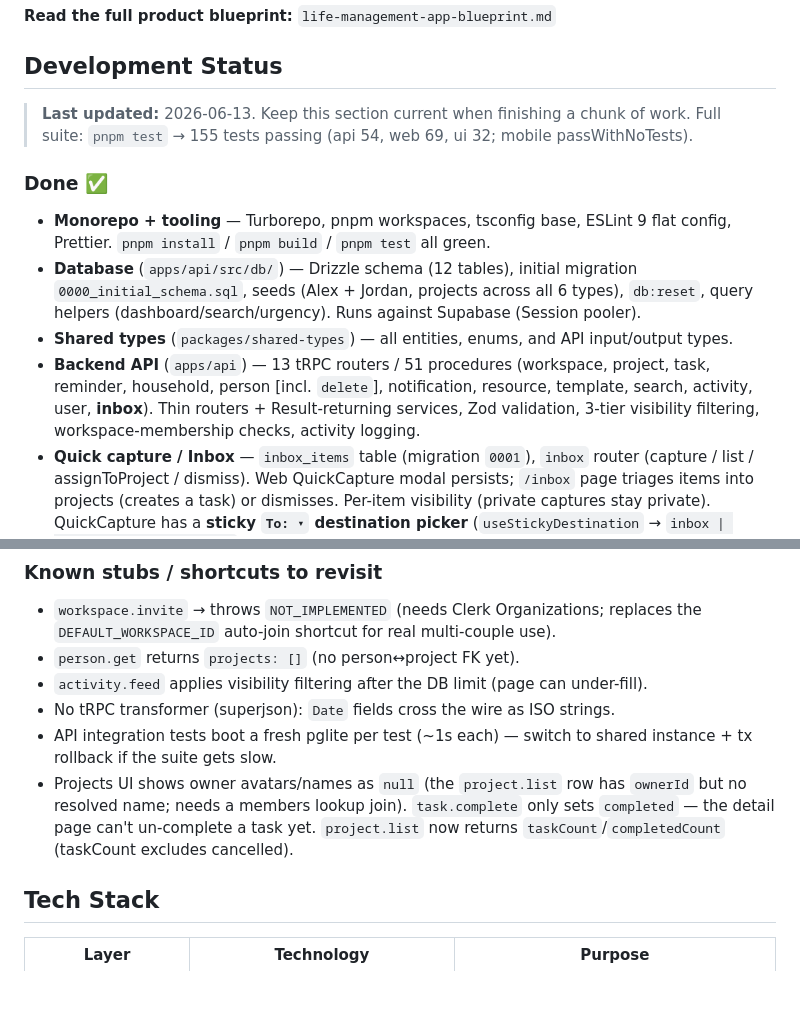
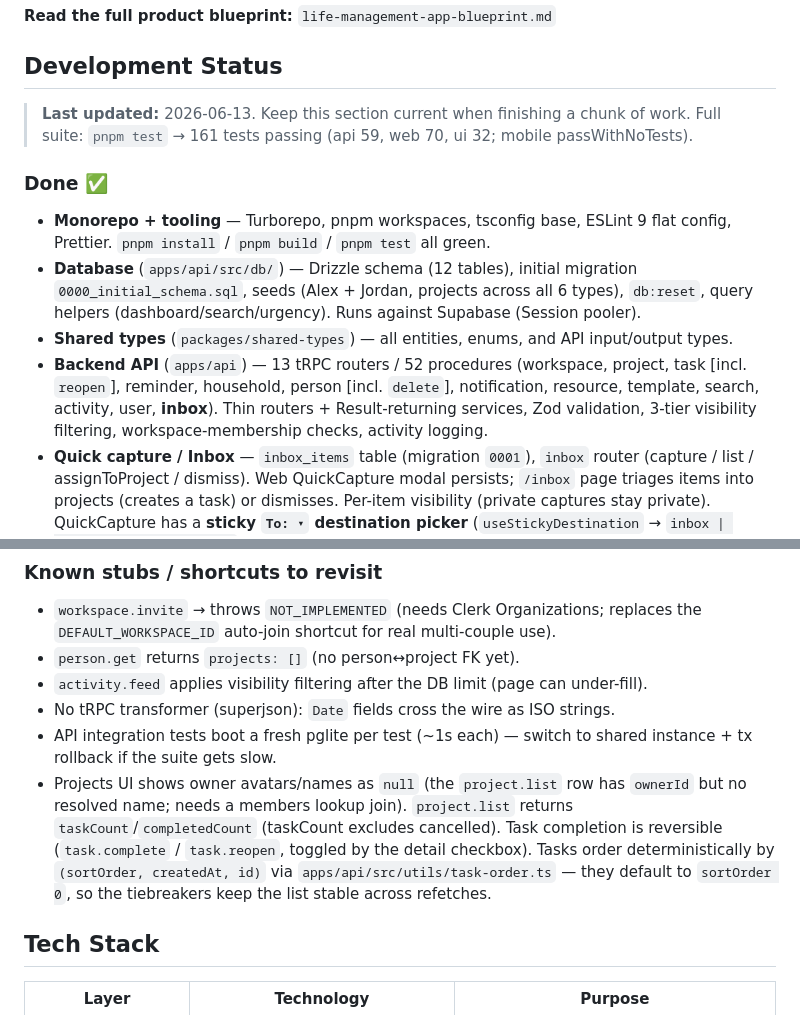
Before and after one commit to NiranjanKumbhar/LifeManagementApp, a Markdown page: CLAUDE.md, 2 parts joined by grey strips. Rendered like a GitHub page; blank space fills up the shorter version.

Commit message:
docs: record task reopen + deterministic ordering, bump counts

```diff
--- a/CLAUDE.md
+++ b/CLAUDE.md
@@ -9,13 +9,13 @@ This is **LifeSync**, a shared life management app for couples that combines fas
 ## Development Status
 
 > **Last updated:** 2026-06-13. Keep this section current when finishing a chunk of work.
-> Full suite: `pnpm test` → 155 tests passing (api 54, web 69, ui 32; mobile passWithNoTests).
+> Full suite: `pnpm test` → 161 tests passing (api 59, web 70, ui 32; mobile passWithNoTests).
 
 ### Done ✅
 - **Monorepo + tooling** — Turborepo, pnpm workspaces, tsconfig base, ESLint 9 flat config, Prettier. `pnpm install` / `pnpm build` / `pnpm test` all green.
 - **Database** (`apps/api/src/db/`) — Drizzle schema (12 tables), initial migration `0000_initial_schema.sql`, seeds (Alex + Jordan, projects across all 6 types), `db:reset`, query helpers (dashboard/search/urgency). Runs against Supabase (Session pooler).
 - **Shared types** (`packages/shared-types`) — all entities, enums, and API input/output types.
-- **Backend API** (`apps/api`) — 13 tRPC routers / 51 procedures (workspace, project, task, reminder, household, person [incl. `delete`], notification, resource, template, search, activity, user, **inbox**). Thin routers + Result-returning services, Zod validation, 3-tier visibility filtering, workspace-membership checks, activity logging.
+- **Backend API** (`apps/api`) — 13 tRPC routers / 52 procedures (workspace, project, task [incl. `reopen`], reminder, household, person [incl. `delete`], notification, resource, template, search, activity, user, **inbox**). Thin routers + Result-returning services, Zod validation, 3-tier visibility filtering, workspace-membership checks, activity logging.
 - **Quick capture / Inbox** — `inbox_items` table (migration `0001`), `inbox` router (capture / list / assignToProject / dismiss). Web QuickCapture modal persists; `/inbox` page triages items into projects (creates a task) or dismisses. Per-item visibility (private captures stay private). QuickCapture has a **sticky `To: ▾` destination picker** (`useStickyDestination` → `inbox | shopping | project:<id>`): a capture routes to the **Inbox** (save + close), the **Household shopping list** (`household.add`, status `on_list`), an **existing project** (`task.create` — stays open for burst-add), or a **new project created on the go** (`+ New project…` → name + type via `project.create`, with the captured text filed as its first task). A remembered project that's been archived/deleted falls back to Inbox. Components: `DestinationPicker`, `QuickProjectPanel` (app-shell).
 - **Auth + user sync** — Clerk JWT middleware, workspace middleware, **JIT user provisioning** on first request, and a Svix-verified **`POST /webhooks/clerk`** endpoint. Server runs tRPC + webhook via `createHTTPHandler` + Node http.
 - **Web** (`apps/web`) — Clerk auth (`middleware.ts`, sign-in/up), tRPC client + React Query providers, **app shell** (sidebar, mobile bottom nav, quick-capture FAB/modal), the **Dashboard** page (all 7 blueprint blocks), the **Inbox** page (`/inbox`, triage), and the **Projects** screens (`/projects` list grouped by type with progress bars; `/projects/[id]` single-column detail with task list + inline complete/add, one subtask level; template-driven create/edit modal with per-type custom fields), the **Household** screen (`/household` — Shopping list / Inventory tabs via `SegmentedControl`, items grouped by category, quick-add bar, per-row Got it/Need more + status-pill menu, tap-to-edit modal; household-local components QuickAddBar/StockItemRow/StatusPillMenu/HouseholdItemForm), and the **People** screens (`/people` directory with an Upcoming-dates strip + alphabetical list; `/people/[id]` profile with contact/dates/notes, inline `GiftIdeaList` manager, Edit modal + confirm-Delete; `PersonForm`, `nextKeyDate` util). `ToastProvider` mounted in providers. Design tokens + 14 UI components in `packages/ui` (Button, Card, Badge, UrgencyIndicator, Avatar, PartnerBadge, EmptyState, LoadingSpinner, **Input, Modal, Toast, TaskItem, ProjectCard, SegmentedControl**). Aesthetic: warm "paper", Fraunces + Inter, teal/coral/amber/sage.
@@ -41,7 +41,7 @@ This is **LifeSync**, a shared life management app for couples that combines fas
 - `activity.feed` applies visibility filtering after the DB limit (page can under-fill).
 - No tRPC transformer (superjson): `Date` fields cross the wire as ISO strings.
 - API integration tests boot a fresh pglite per test (~1s each) — switch to shared instance + tx rollback if the suite gets slow.
-- Projects UI shows owner avatars/names as `null` (the `project.list` row has `ownerId` but no resolved name; needs a members lookup join). `task.complete` only sets `completed` — the detail page can't un-complete a task yet. `project.list` now returns `taskCount`/`completedCount` (taskCount excludes cancelled).
+- Projects UI shows owner avatars/names as `null` (the `project.list` row has `ownerId` but no resolved name; needs a members lookup join). `project.list` returns `taskCount`/`completedCount` (taskCount excludes cancelled). Task completion is reversible (`task.complete` / `task.reopen`, toggled by the detail checkbox). Tasks order deterministically by `(sortOrder, createdAt, id)` via `apps/api/src/utils/task-order.ts` — they default to `sortOrder 0`, so the tiebreakers keep the list stable across refetches.
 
 ## Tech Stack
 
```
